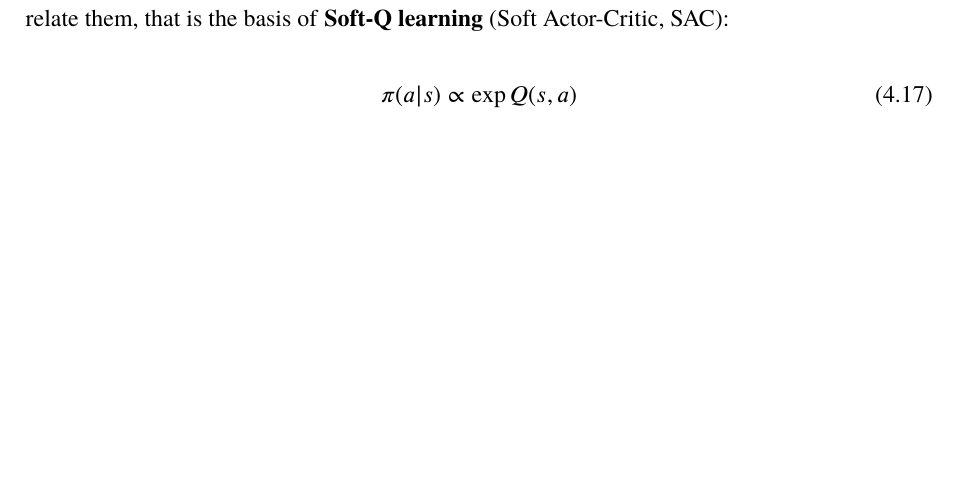
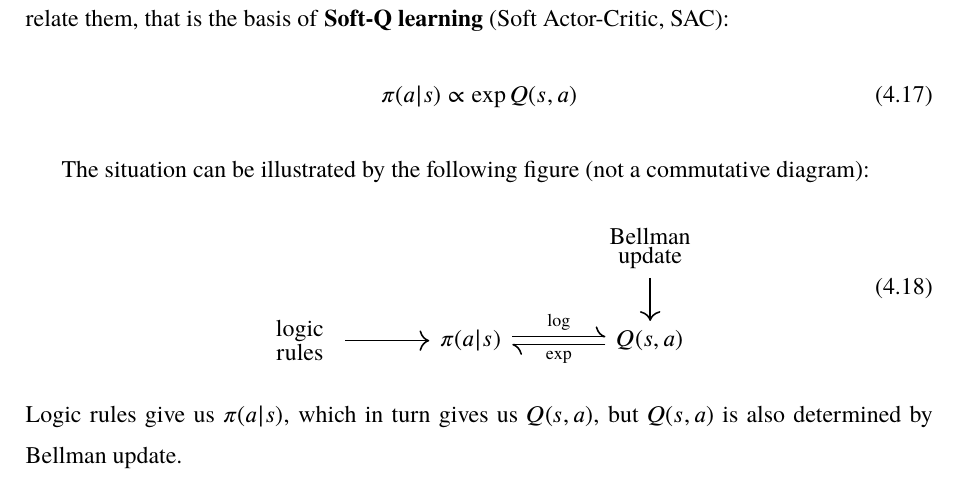
Before and after one commit to Cybernetic1/masters-thesis, a LaTeX thesis (mythesis.tex, which reads chapters/Ch_Design.tex): part of page 35 of 46, cut so that both start at the same text, the shorter picture padded with empty space. Compiled offline with XeLaTeX; a missing font is replaced by an installed copy or a similar font.

Commit message:
relation between Q and logic...?

```diff
--- a/chapters/Ch_Design.tex
+++ b/chapters/Ch_Design.tex
@@ -265,3 +265,14 @@ The policy function $\pi(a|s)$ is not exactly the same as $Q(s,a)$, but there is
 \begin{equation}
 	\pi(a|s) \propto \exp Q(s,a)
 \end{equation}
+
+The situation can be illustrated by the following figure (not a commutative diagram):
+\begin{equation}
+\begin{tikzcd}[column sep=1.5cm, row sep=0.6cm]
+	{} & {} & \parbox{1.5cm}{\linespread{-0.5}\selectfont\centering Bellman update} \arrow[d] \\
+	\parbox{1.2cm}{\linespread{-0.5}\selectfont\centering logic rules} \arrow[r]
+	& \pi(a|s) \arrow[r,shift left=2pt,harpoon,"\log"]
+	& Q(s,a) \arrow[l, shift left=2pt, harpoon, "\exp"]
+\end{tikzcd}
+\end{equation}
+Logic rules give us $\pi(a|s)$, which in turn gives us $Q(s,a)$, but $Q(s,a)$ is also determined by Bellman update.
```
Also changed, not shown: mythesis.pdf.
